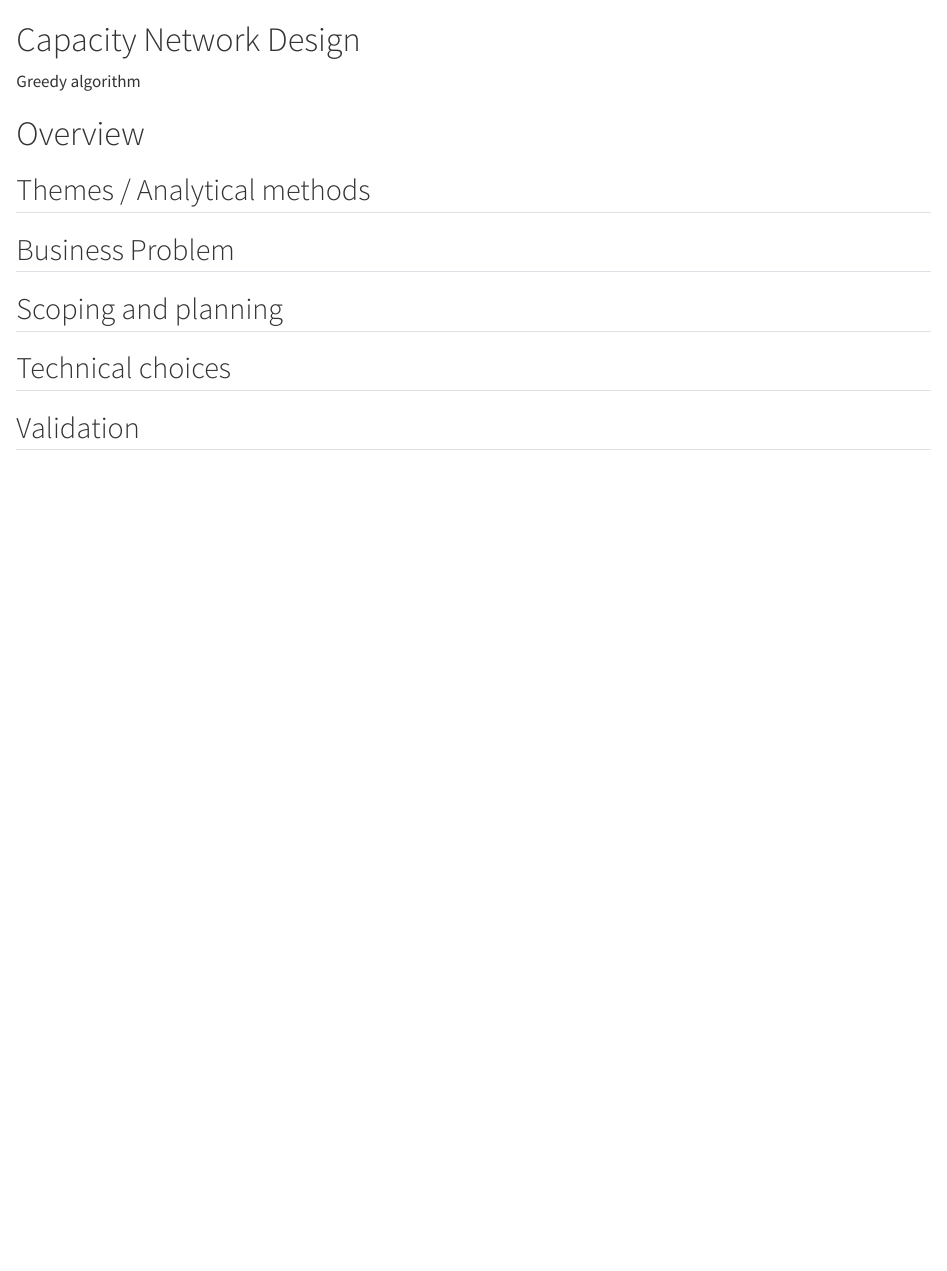
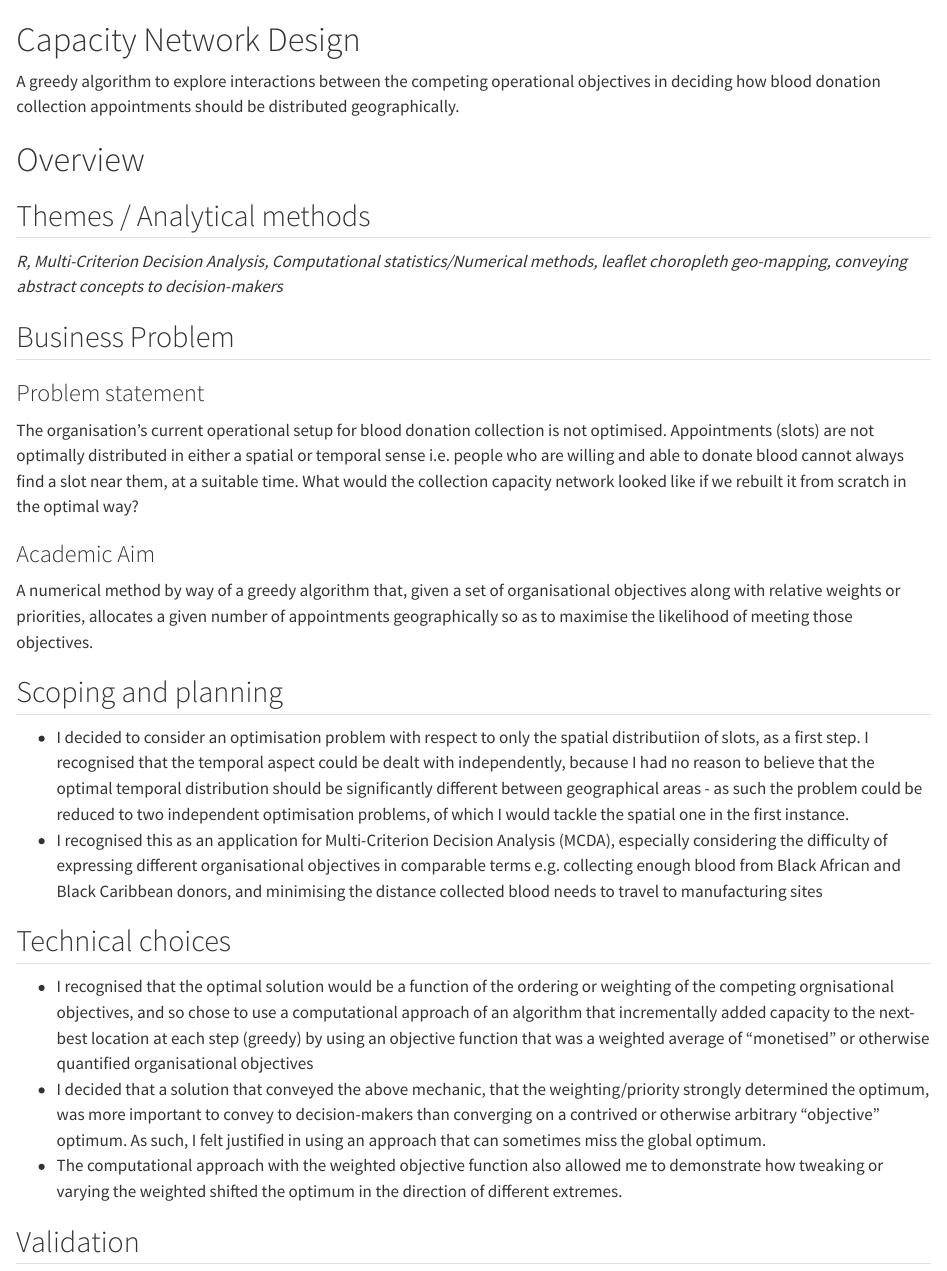
Before and after one commit to janarthduraisingham/data-science-portfolio, a Quarto document (capacity-network-design.qmd): the page in a window 1100 px wide, from its top. Rendered offline with R 4.5, knitr and Pandoc in place of Quarto, with nearby package versions.

Commit message:
populate capacity network design up to technical choices section

```diff
--- a/capacity-network-design.qmd
+++ b/capacity-network-design.qmd
@@ -1,16 +1,32 @@
 # Capacity Network Design {.unnumbered}
 
-Greedy algorithm
+A greedy algorithm to explore interactions between the competing operational objectives in deciding how blood donation collection appointments should be distributed geographically.
 
 # Overview
 
 ## Themes / Analytical methods
 
+_R, Multi-Criterion Decision Analysis, Computational statistics/Numerical methods, leaflet choropleth geo-mapping, conveying abstract concepts to decision-makers_
+
 ## Business Problem
+
+### Problem statement
+The organisation's current operational setup for blood donation collection is not optimised. Appointments (slots) are not optimally distributed in either a spatial or temporal sense i.e. people who are willing and able to donate blood cannot always find a slot near them, at a suitable time. What would the collection capacity network looked like if we rebuilt it from scratch in the optimal way?
+
+### Academic Aim
+A numerical method by way of a greedy algorithm that, given a set of organisational objectives along with relative weights or priorities, allocates a given number of appointments geographically so as to maximise the likelihood of meeting those objectives.
 
 ## Scoping and planning
 
+* I decided to consider an optimisation problem with respect to only the spatial distributiion of slots, as a first step. I recognised that the temporal aspect could be dealt with independently, because I had no reason to believe that the optimal temporal distribution should be significantly different between geographical areas - as such the problem could be reduced to two independent optimisation problems, of which I would tackle the spatial one in the first instance.
+* I recognised this as an application for Multi-Criterion Decision Analysis (MCDA), especially considering the difficulty of expressing different organisational objectives in comparable terms e.g. collecting enough blood from Black African and Black Caribbean donors, and minimising the distance collected blood needs to travel to manufacturing sites
+
+
 ## Technical choices
+
+* I recognised that the optimal solution would be a function of the ordering or weighting of the competing orgnisational objectives, and so chose to use a computational approach of an algorithm that incrementally added capacity to the next-best location at each step (greedy) by using an objective function that was a weighted average of "monetised" or otherwise quantified organisational objectives
+* I decided that a solution that conveyed the above mechanic, that the weighting/priority strongly determined the optimum, was more important to convey to decision-makers than converging on a contrived or otherwise arbitrary "objective" optimum. As such, I felt justified in using an approach that can sometimes miss the global optimum.
+* The computational approach with the weighted objective function also allowed me to demonstrate how tweaking or varying the weighted shifted the optimum in the direction of different extremes.
 
 ## Validation
 
```
